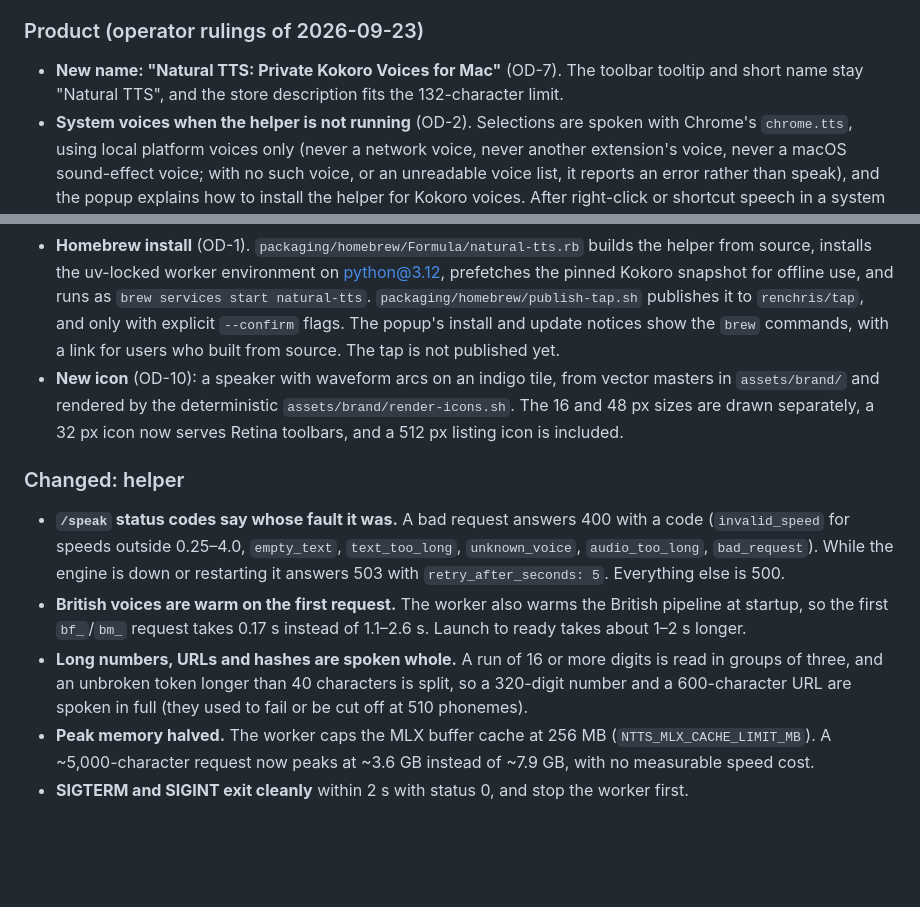
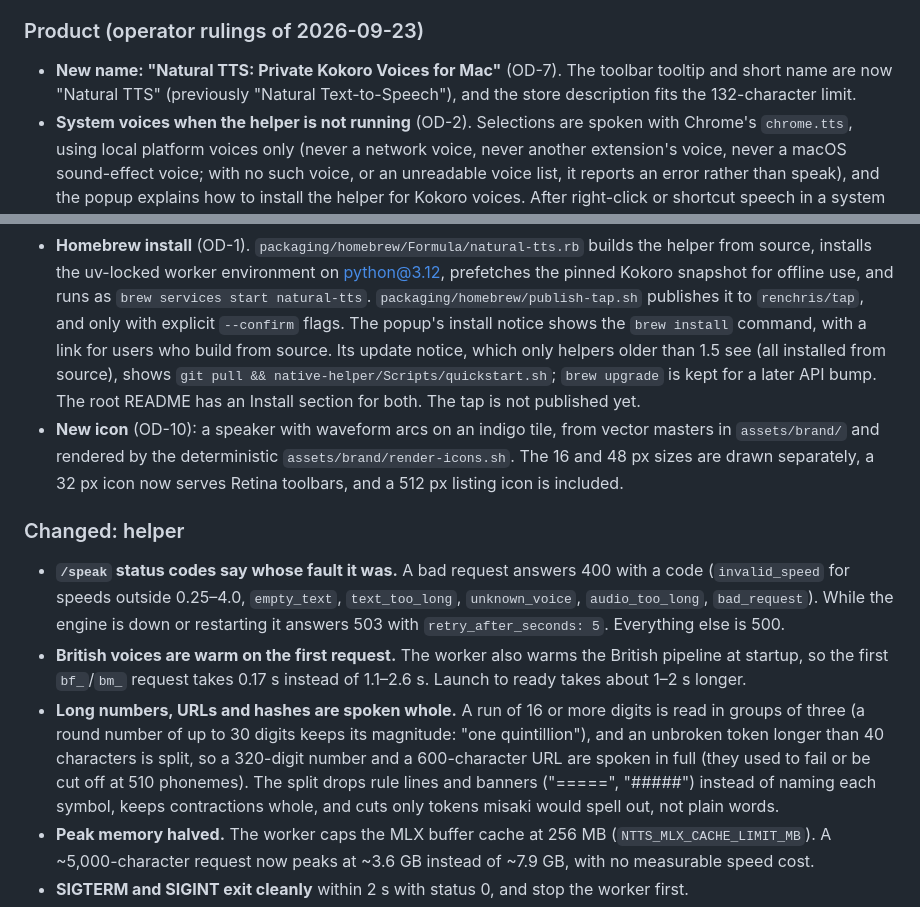
Before and after one commit to renchris/natural-text-to-voice-extension, a Markdown page: CHANGELOG.md, 2 parts joined by grey strips. GitHub-like rendering; blank space fills up the shorter version.

Commit message:
docs: correct release notes and brand readme lines that were false
CHANGELOG said the toolbar tooltip and short name 'stay' Natural TTS.
The 1.4 manifest had no short_name or action.default_title, so both read
'Natural Text-to-Speech'; they change in 1.5. assets/brand/README.md
said the manifest does not reference icon32.png yet, which 7479e96 made
false.

Also brings two 1.5.0 entries in line with this fix wave: the update
notice now shows the source update for pre-1.5 helpers (not brew
upgrade), and the long-token entry notes that round numbers keep their
magnitude and that rule lines, contractions and plain words are no
longer split apart. Fixes PRB-8.

```diff
--- a/CHANGELOG.md
+++ b/CHANGELOG.md
@@ -25,8 +25,8 @@ permission to the local helper only, and it turns every silent failure into a vi
   Opera, Vivaldi, Arc and Dia build is at 152 or later.
 
 ### Product (operator rulings of 2026-09-23)
-- **New name: "Natural TTS: Private Kokoro Voices for Mac"** (OD-7). The toolbar tooltip and short name stay
-  "Natural TTS", and the store description fits the 132-character limit.
+- **New name: "Natural TTS: Private Kokoro Voices for Mac"** (OD-7). The toolbar tooltip and short name are now
+  "Natural TTS" (previously "Natural Text-to-Speech"), and the store description fits the 132-character limit.
 - **System voices when the helper is not running** (OD-2). Selections are spoken with Chrome's `chrome.tts`, using
   local platform voices only (never a network voice, never another extension's voice, never a macOS sound-effect
   voice; with no such voice, or an unreadable voice list, it reports an error rather than speak), and the popup
@@ -40,8 +40,10 @@ permission to the local helper only, and it turns every silent failure into a vi
 - **Homebrew install** (OD-1). `packaging/homebrew/Formula/natural-tts.rb` builds the helper from source, installs
   the uv-locked worker environment on python@3.12, prefetches the pinned Kokoro snapshot for offline use, and runs
   as `brew services start natural-tts`. `packaging/homebrew/publish-tap.sh` publishes it to `renchris/tap`, and
-  only with explicit `--confirm` flags. The popup's install and update notices show the `brew` commands, with a
-  link for users who built from source. The tap is not published yet.
+  only with explicit `--confirm` flags. The popup's install notice shows the `brew install` command, with a
+  link for users who build from source. Its update notice, which only helpers older than 1.5 see (all installed
+  from source), shows `git pull && native-helper/Scripts/quickstart.sh`; `brew upgrade` is kept for a later API
+  bump. The root README has an Install section for both. The tap is not published yet.
 - **New icon** (OD-10): a speaker with waveform arcs on an indigo tile, from vector masters in `assets/brand/`
   and rendered by the deterministic `assets/brand/render-icons.sh`. The 16 and 48 px sizes are drawn separately,
   a 32 px icon now serves Retina toolbars, and a 512 px listing icon is included.
@@ -52,9 +54,11 @@ permission to the local helper only, and it turns every silent failure into a vi
   While the engine is down or restarting it answers 503 with `retry_after_seconds: 5`. Everything else is 500.
 - **British voices are warm on the first request.** The worker also warms the British pipeline at startup, so the
   first `bf_`/`bm_` request takes 0.17 s instead of 1.1–2.6 s. Launch to ready takes about 1–2 s longer.
-- **Long numbers, URLs and hashes are spoken whole.** A run of 16 or more digits is read in groups of three, and
-  an unbroken token longer than 40 characters is split, so a 320-digit number and a 600-character URL are spoken
-  in full (they used to fail or be cut off at 510 phonemes).
+- **Long numbers, URLs and hashes are spoken whole.** A run of 16 or more digits is read in groups of three (a
+  round number of up to 30 digits keeps its magnitude: "one quintillion"), and an unbroken token longer than 40
+  characters is split, so a 320-digit number and a 600-character URL are spoken in full (they used to fail or be
+  cut off at 510 phonemes). The split drops rule lines and banners ("=====", "#####") instead of naming each
+  symbol, keeps contractions whole, and cuts only tokens misaki would spell out, not plain words.
 - **Peak memory halved.** The worker caps the MLX buffer cache at 256 MB (`NTTS_MLX_CACHE_LIMIT_MB`). A
   ~5,000-character request now peaks at ~3.6 GB instead of ~7.9 GB, with no measurable speed cost.
 - **SIGTERM and SIGINT exit cleanly** within 2 s with status 0, and stop the worker first.
```
Also changed, not shown: assets/brand/README.md (+2 -3 lines).
